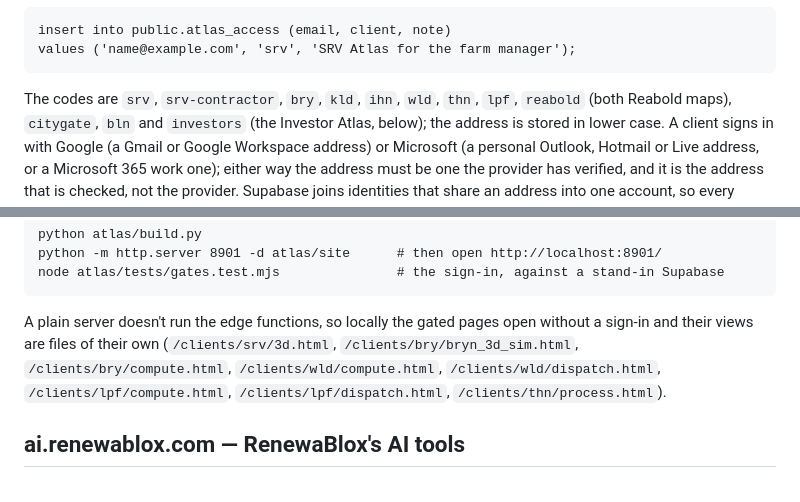
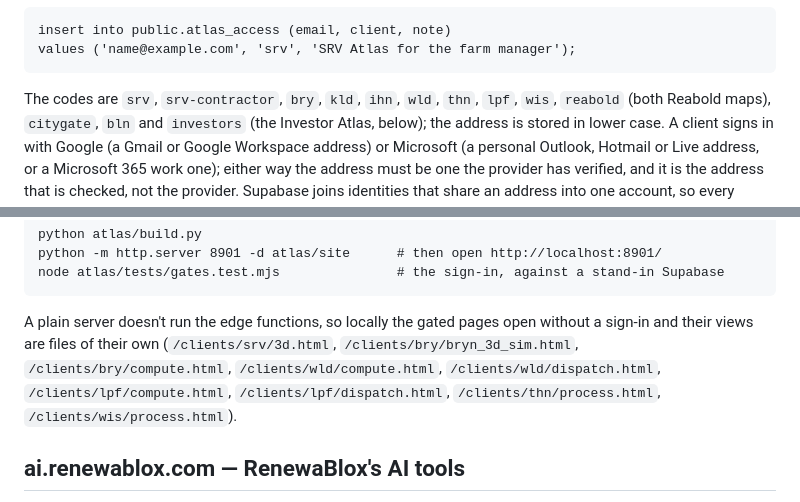
Before and after one commit to Callum-RenewaBlox/Public-Atlas, a Markdown page: README.md, 2 parts joined by grey strips. Drawn GitHub-style.

Commit message:
WIS Atlas: README rows and notes [skip netlify]
Co-Authored-By: Claude Opus 5.5 <noreply@anthropic.com>

```diff
--- a/README.md
+++ b/README.md
@@ -492,7 +493,7 @@ security), add a row for the address they sign in with in Supabase's SQL editor:
     insert into public.atlas_access (email, client, note)
     values ('name@example.com', 'srv', 'SRV Atlas for the farm manager');
 
-The codes are `srv`, `srv-contractor`, `bry`, `kld`, `ihn`, `wld`, `thn`, `lpf`, `reabold` (both
+The codes are `srv`, `srv-contractor`, `bry`, `kld`, `ihn`, `wld`, `thn`, `lpf`, `wis`, `reabold` (both
 Reabold maps), `citygate`, `bln` and `investors` (the Investor Atlas, below); the address is stored in lower case. A client
 signs in with Google (a Gmail or Google Workspace address) or Microsoft (a
 personal Outlook, Hotmail or Live address, or a Microsoft 365 work one); either
@@ -675,7 +678,7 @@ Build and look at it locally:
 
 A plain server doesn't run the edge functions, so locally the gated pages open
 without a sign-in and their views are files of their own
-(`/clients/srv/3d.html`, `/clients/bry/bryn_3d_sim.html`, `/clients/bry/compute.html`, `/clients/wld/compute.html`, `/clients/wld/dispatch.html`, `/clients/lpf/compute.html`, `/clients/lpf/dispatch.html`, `/clients/thn/process.html`).
+(`/clients/srv/3d.html`, `/clients/bry/bryn_3d_sim.html`, `/clients/bry/compute.html`, `/clients/wld/compute.html`, `/clients/wld/dispatch.html`, `/clients/lpf/compute.html`, `/clients/lpf/dispatch.html`, `/clients/thn/process.html`, `/clients/wis/process.html`).
 
 ## ai.renewablox.com — RenewaBlox's AI tools
 
```
Also changed, not shown: other parts of README.md (+3 -0 lines).
